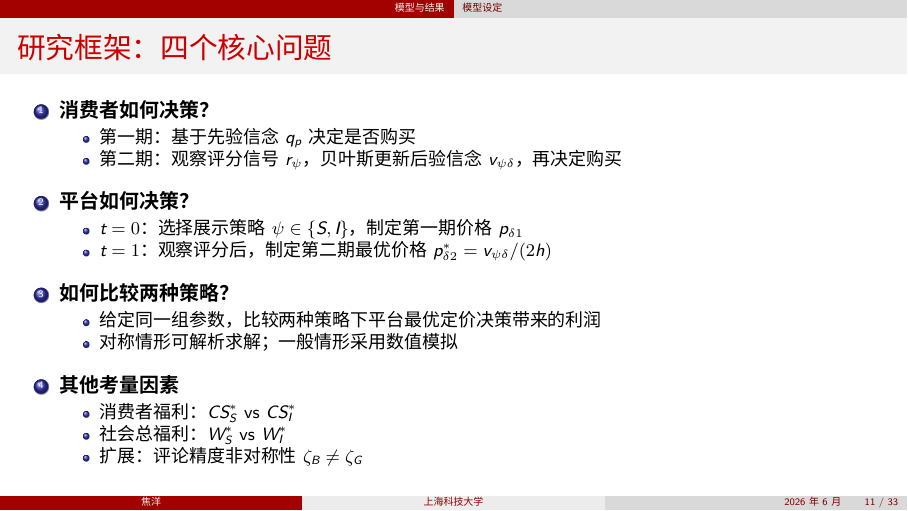
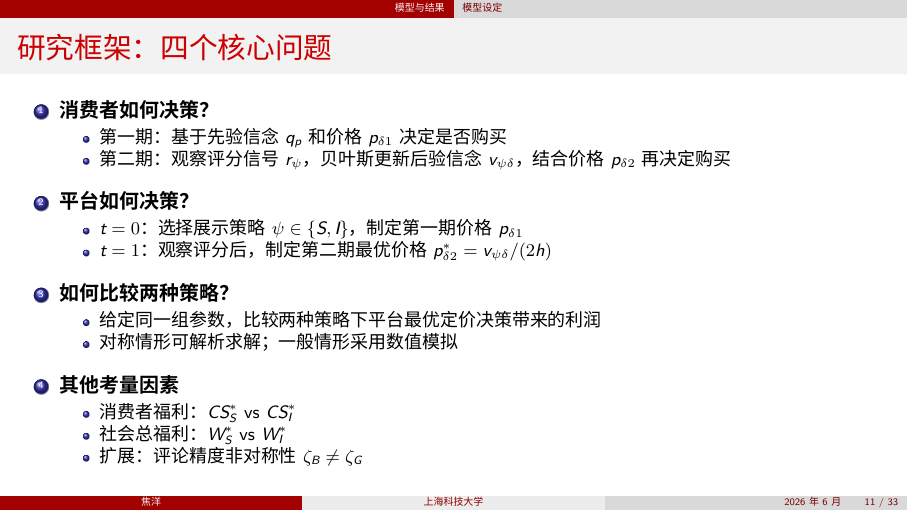
Before and after one commit to jiaoyanglove/rating_display_strategy_slides, LaTeX slides (main.tex): page 11 of 33. Compiled offline with XeLaTeX; a missing font is replaced by an installed copy or a similar font.

Commit message:
在消费者决策中添加价格因素
Co-Authored-By: Claude Opus 4.5 <noreply@anthropic.com>

```diff
--- a/main.tex
+++ b/main.tex
@@ -366,8 +366,8 @@ iPhone 15 vs iPhone 16\\
 \begin{enumerate}
     \item \textbf{消费者如何决策？}
     \begin{itemize}
-        \item 第一期：基于先验信念 $q_p$ 决定是否购买
-        \item 第二期：观察评分信号 $r_\psi$，贝叶斯更新后验信念 $v_{\psi\delta}$，再决定购买
+        \item 第一期：基于先验信念 $q_p$ 和价格 $p_{\delta 1}$ 决定是否购买
+        \item 第二期：观察评分信号 $r_\psi$，贝叶斯更新后验信念 $v_{\psi\delta}$，结合价格 $p_{\delta 2}$ 再决定购买
     \end{itemize}
 
     \vspace{6pt}
```
